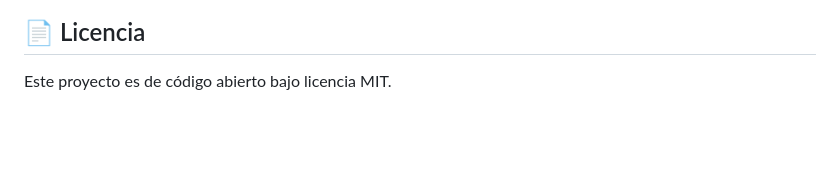
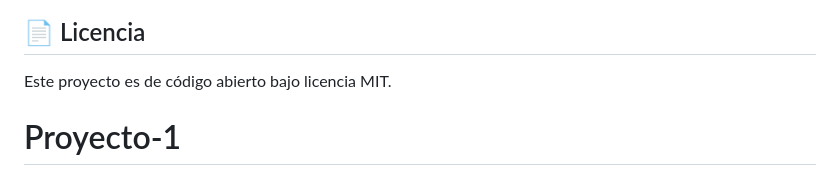
Before and after one commit to MatiKing28821/Proyecto-1, a Markdown page: README.md, the part around the change. Rendered like a GitHub page; blank space fills up the shorter version.

```diff
--- a/README.md
+++ b/README.md
@@ -233,3 +233,4 @@ Proyecto desarrollado como **Evaluación Sumativa 1** de Desarrollo Web.
 ## 📄 Licencia
 
 Este proyecto es de código abierto bajo licencia MIT.
+# Proyecto-1
```
